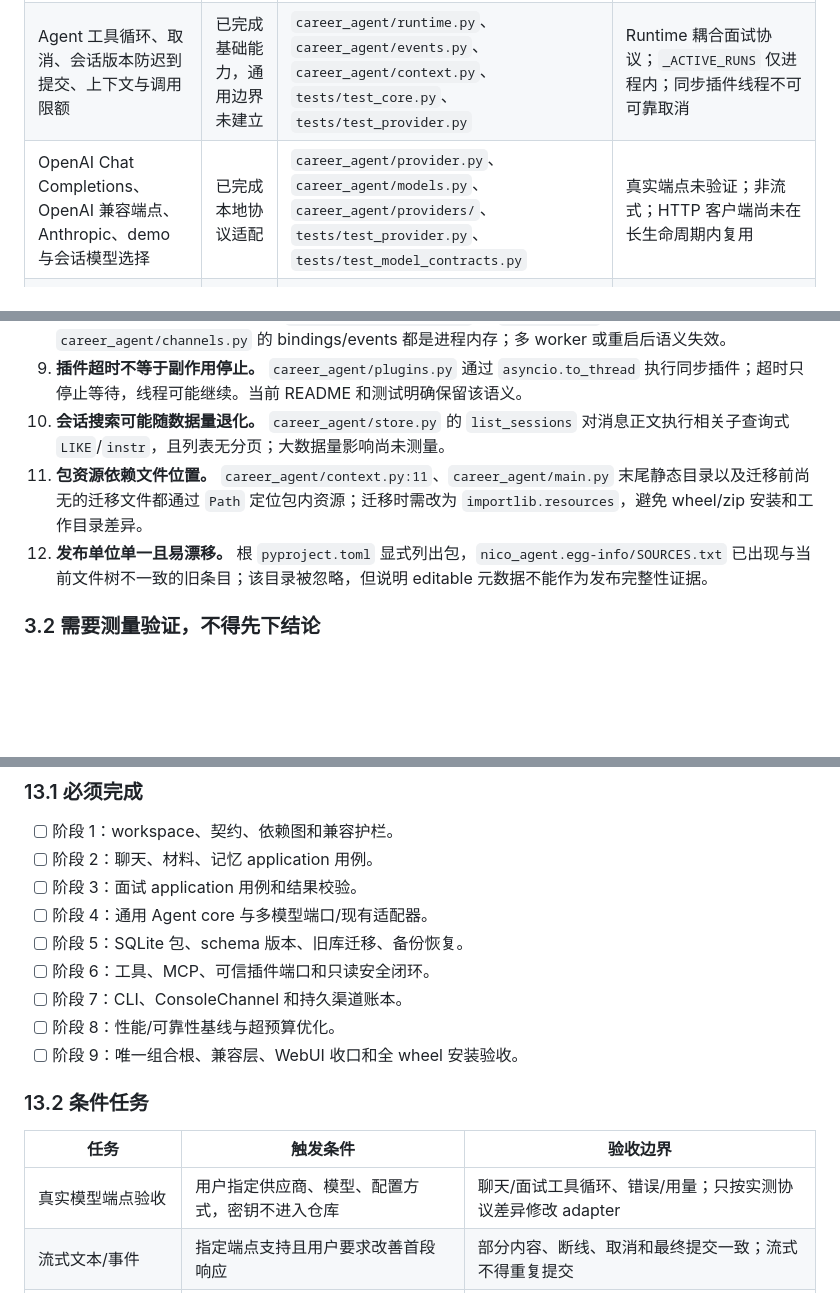
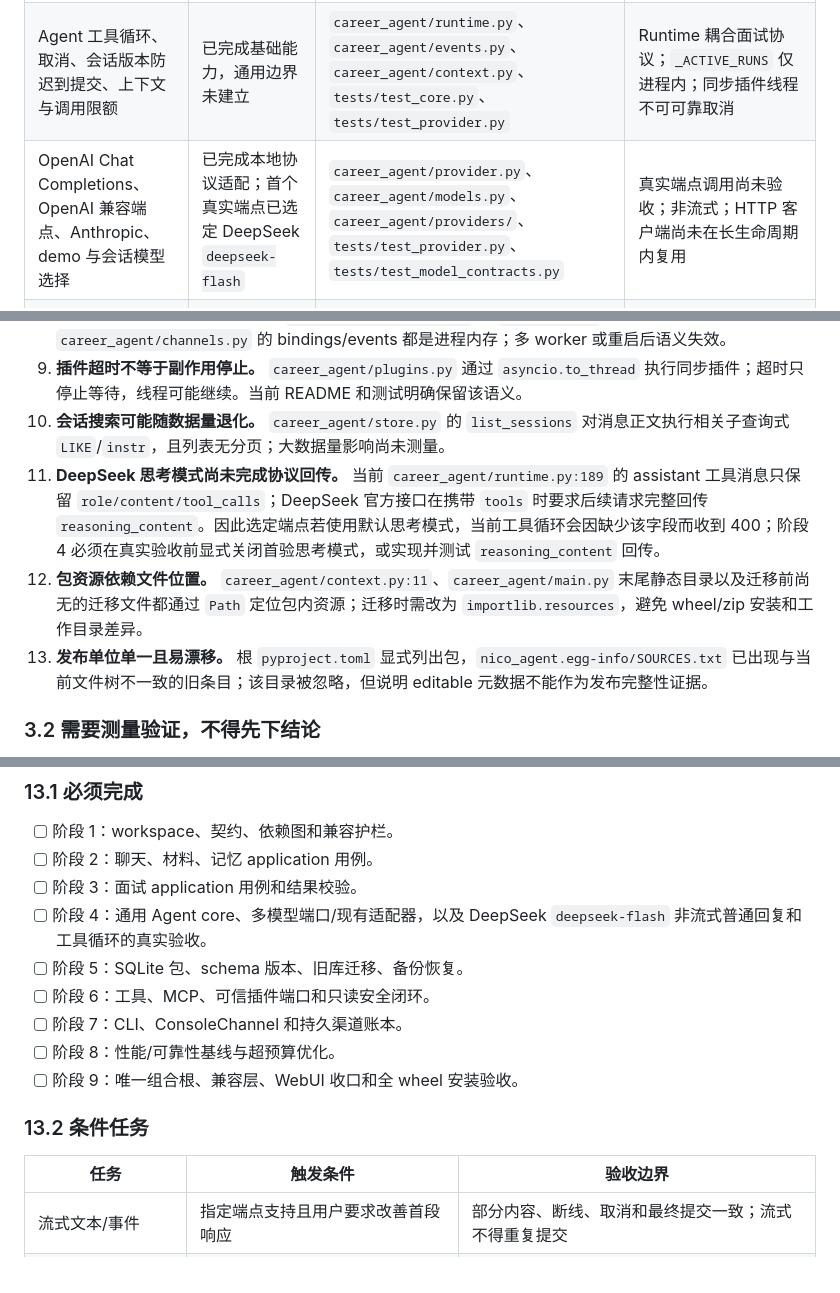
Before and after one commit to Nico-Sq/Nico-agent, a Markdown page: EXECUTION_PLAN.md, 3 parts joined by grey strips. Drawn GitHub-style; blank space fills up the shorter version.

```diff
--- a/EXECUTION_PLAN.md
+++ b/EXECUTION_PLAN.md
@@ -87,7 +87,7 @@ flowchart LR
 |---|---|---|---|
 | 聊天与面试双线、材料/经历确认、逐题反馈、报告与复练 | 已完成本机基础闭环 | `career_agent/main.py`、`career_agent/store.py`、`career_agent/runtime.py`、`tests/test_api.py`、`tests/test_core.py` | 真实模型效果未验收；业务规则仍分散在入口、Store 和 Runtime |
 | Agent 工具循环、取消、会话版本防迟到提交、上下文与调用限额 | 已完成基础能力，通用边界未建立 | `career_agent/runtime.py`、`career_agent/events.py`、`career_agent/context.py`、`tests/test_core.py`、`tests/test_provider.py` | Runtime 耦合面试协议；`_ACTIVE_RUNS` 仅进程内；同步插件线程不可可靠取消 |
-| OpenAI Chat Completions、OpenAI 兼容端点、Anthropic、demo 与会话模型选择 | 已完成本地协议适配 | `career_agent/provider.py`、`career_agent/models.py`、`career_agent/providers/`、`tests/test_provider.py`、`tests/test_model_contracts.py` | 真实端点未验证；非流式；HTTP 客户端尚未在长生命周期内复用 |
+| OpenAI Chat Completions、OpenAI 兼容端点、Anthropic、demo 与会话模型选择 | 已完成本地协议适配；首个真实端点已选定 DeepSeek `deepseek-flash` | `career_agent/provider.py`、`career_agent/models.py`、`career_agent/providers/`、`tests/test_provider.py`、`tests/test_model_contracts.py` | 真实端点调用尚未验收；非流式；HTTP 客户端尚未在长生命周期内复用 |
 | 内置只读工具、会话授权与只读并行 | 已完成当前只读安全闭环 | `career_agent/tools.py`、`career_agent/runtime.py`、`career_agent/store.py`、`tests/test_core.py` | 没有通用工具目录快照和独立权限策略包；写工具未开放 |
 | 本地 stdio MCP、白名单、连接复用、失败隔离 | 已完成只读基础能力 | `career_agent/mcp.py`、`career_agent/runtime.py`、`tests/test_mcp.py` | 仅 stdio；无远端 MCP；不确定副作用调用不重试的规则需继续由契约测试守住 |
 | 短期上下文、固定备注、可回源候选和确认后长期记忆 | 已完成基础能力 | `career_agent/context.py`、`career_agent/store.py`、`career_agent/tools.py`、`career_agent/skills/chat.md`、`tests/test_core.py`、`tests/test_api.py` | 固定 16 条消息窗口；长期记忆为 SQLite 字面检索；无自动注入或自动确认 |
@@ -126,8 +126,9 @@ flowchart LR
 8. **取消和渠道账本只在当前进程。** `career_agent/runtime.py` 的 `_ACTIVE_RUNS` 与 `career_agent/channels.py` 的 bindings/events 都是进程内存；多 worker 或重启后语义失效。
 9. **插件超时不等于副作用停止。** `career_agent/plugins.py` 通过 `asyncio.to_thread` 执行同步插件；超时只停止等待，线程可能继续。当前 README 和测试明确保留该语义。
 10. **会话搜索可能随数据量退化。** `career_agent/store.py` 的 `list_sessions` 对消息正文执行相关子查询式 `LIKE`/`instr`，且列表无分页；大数据量影响尚未测量。
-11. **包资源依赖文件位置。** `career_agent/context.py:11`、`career_agent/main.py` 末尾静态目录以及迁移前尚无的迁移文件都通过 `Path` 定位包内资源；迁移时需改为 `importlib.resources`，避免 wheel/zip 安装和工作目录差异。
-12. **发布单位单一且易漂移。** 根 `pyproject.toml` 显式列出包，`nico_agent.egg-info/SOURCES.txt` 已出现与当前文件树不一致的旧条目；该目录被忽略，但说明 editable 元数据不能作为发布完整性证据。
+11. **DeepSeek 思考模式尚未完成协议回传。** 当前 `career_agent/runtime.py:189` 的 assistant 工具消息只保留 `role/content/tool_calls`；DeepSeek 官方接口在携带 `tools` 时要求后续请求完整回传 `reasoning_content`。因此选定端点若使用默认思考模式，当前工具循环会因缺少该字段而收到 400；阶段 4 必须在真实验收前显式关闭首验思考模式，或实现并测试 `reasoning_content` 回传。
+12. **包资源依赖文件位置。** `career_agent/context.py:11`、`career_agent/main.py` 末尾静态目录以及迁移前尚无的迁移文件都通过 `Path` 定位包内资源；迁移时需改为 `importlib.resources`，避免 wheel/zip 安装和工作目录差异。
+13. **发布单位单一且易漂移。** 根 `pyproject.toml` 显式列出包，`nico_agent.egg-info/SOURCES.txt` 已出现与当前文件树不一致的旧条目；该目录被忽略，但说明 editable 元数据不能作为发布完整性证据。
 
 ### 3.2 需要测量验证，不得先下结论
 
@@ -698,7 +717,7 @@ python -m build --wheel packages/nico-agent-core --outdir dist
 - [ ] 阶段 1：workspace、契约、依赖图和兼容护栏。
 - [ ] 阶段 2：聊天、材料、记忆 application 用例。
 - [ ] 阶段 3：面试 application 用例和结果校验。
-- [ ] 阶段 4：通用 Agent core 与多模型端口/现有适配器。
+- [ ] 阶段 4：通用 Agent core、多模型端口/现有适配器，以及 DeepSeek `deepseek-flash` 非流式普通回复和工具循环的真实验收。
 - [ ] 阶段 5：SQLite 包、schema 版本、旧库迁移、备份恢复。
 - [ ] 阶段 6：工具、MCP、可信插件端口和只读安全闭环。
 - [ ] 阶段 7：CLI、ConsoleChannel 和持久渠道账本。
@@ -709,7 +728,6 @@ python -m build --wheel packages/nico-agent-core --outdir dist
 
 | 任务 | 触发条件 | 验收边界 |
 |---|---|---|
-| 真实模型端点验收 | 用户指定供应商、模型、配置方式，密钥不进入仓库 | 聊天/面试工具循环、错误/用量；只按实测协议差异修改 adapter |
 | 流式文本/事件 | 指定端点支持且用户要求改善首段响应 | 部分内容、断线、取消和最终提交一致；流式不得重复提交 |
 | 第二文字渠道 | 用户选定平台、身份规则和测试账号/环境 | 收发、授权、跨重启幂等和投递重试；复用聊天用例 |
 | 写工具 | 用户选择逐次确认或短时授权，并限定工具范围 | 执行前确认、不可重试结果、审计和撤权测试 |
```
Also changed, not shown: other parts of EXECUTION_PLAN.md (+27 -8 lines).
